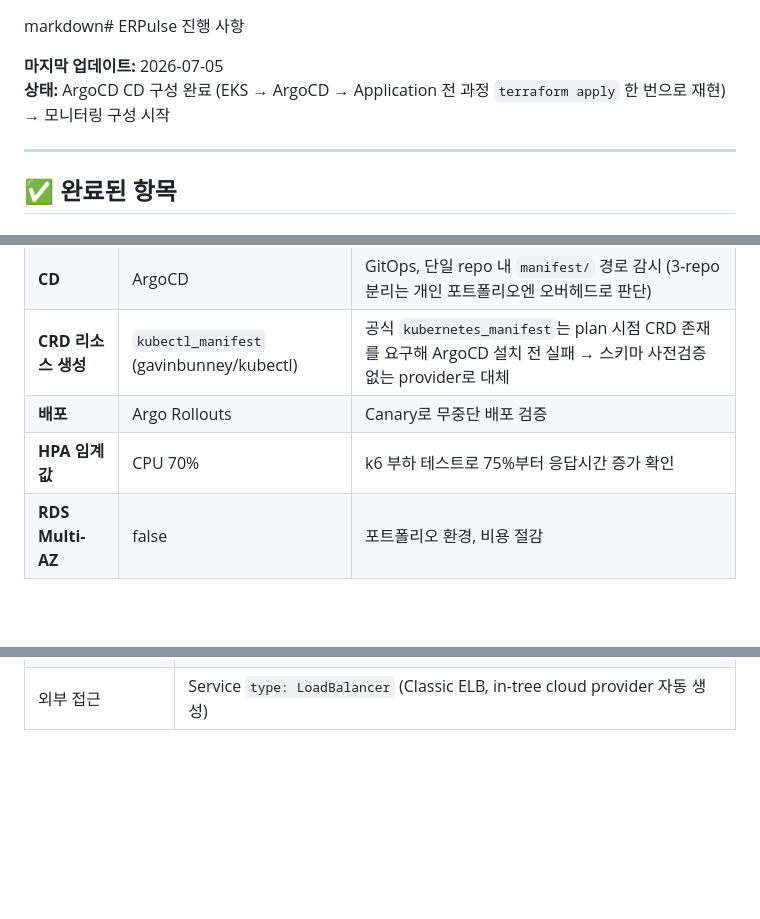
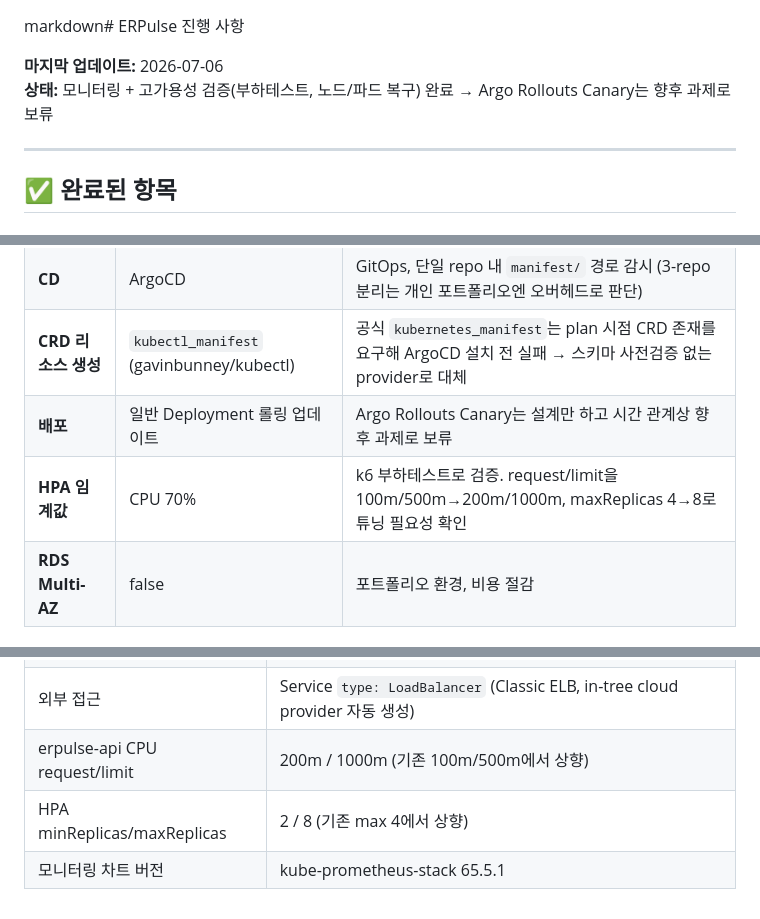
Before and after one commit to Jhd1006/ERPulse, a Markdown page: Progress.md, 3 parts joined by grey strips. GitHub-like rendering; blank space fills up the shorter version.

```diff
--- a/Progress.md
+++ b/Progress.md
@@ -1,7 +1,7 @@
 markdown# ERPulse 진행 사항
 
-**마지막 업데이트:** 2026-07-05
-**상태:** ArgoCD CD 구성 완료 (EKS → ArgoCD → Application 전 과정 `terraform apply` 한 번으로 재현) → 모니터링 구성 시작
+**마지막 업데이트:** 2026-07-06
+**상태:** 모니터링 + 고가용성 검증(부하테스트, 노드/파드 복구) 완료 → Argo Rollouts Canary는 향후 과제로 보류
 
 ---
 
@@ -87,8 +106,8 @@ erpulse-api/
 | **IaC** | Terraform | 반복적 삭제/재생성 환경 일관성 보장 |
 | **CD** | ArgoCD | GitOps, 단일 repo 내 `manifest/` 경로 감시 (3-repo 분리는 개인 포트폴리오엔 오버헤드로 판단) |
 | **CRD 리소스 생성** | `kubectl_manifest` (gavinbunney/kubectl) | 공식 `kubernetes_manifest`는 plan 시점 CRD 존재를 요구해 ArgoCD 설치 전 실패 → 스키마 사전검증 없는 provider로 대체 |
-| **배포** | Argo Rollouts | Canary로 무중단 배포 검증 |
-| **HPA 임계값** | CPU 70% | k6 부하 테스트로 75%부터 응답시간 증가 확인 |
+| **배포** | 일반 Deployment 롤링 업데이트 | Argo Rollouts Canary는 설계만 하고 시간 관계상 향후 과제로 보류 |
+| **HPA 임계값** | CPU 70% | k6 부하테스트로 검증. request/limit을 100m/500m→200m/1000m, maxReplicas 4→8로 튜닝 필요성 확인 |
 | **RDS Multi-AZ** | false | 포트폴리오 환경, 비용 절감 |
 
 ---
@@ -130,3 +154,6 @@ erpulse-api/
 | IAM 사용자 | erpulse-admin (AdministratorAccess) |
 | ArgoCD 차트 버전 | argo-cd 7.7.11 (argoproj/argo-helm) |
 | 외부 접근 | Service `type: LoadBalancer` (Classic ELB, in-tree cloud provider 자동 생성) |
+| erpulse-api CPU request/limit | 200m / 1000m (기존 100m/500m에서 상향) |
+| HPA minReplicas/maxReplicas | 2 / 8 (기존 max 4에서 상향) |
+| 모니터링 차트 버전 | kube-prometheus-stack 65.5.1 |
```
Also changed, not shown: other parts of Progress.md (+26 -2 lines).
